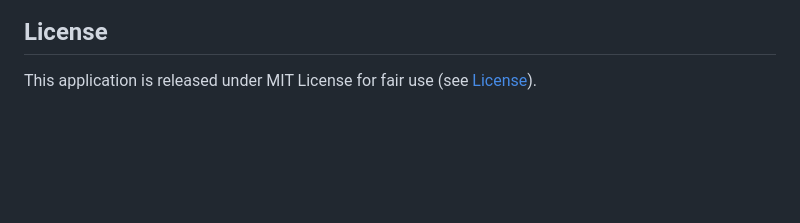
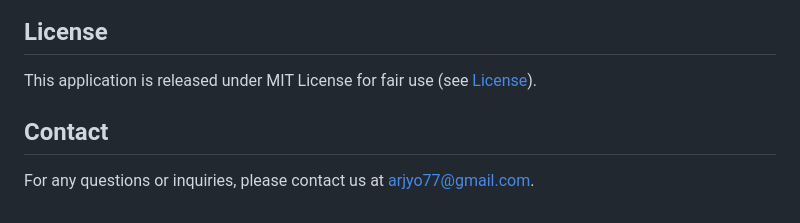
Before and after one commit to arjyo851/HomeSolutions, a Markdown page: README.md, the part around the change. Rendered like a GitHub page; blank space fills up the shorter version.

```diff
--- a/README.md
+++ b/README.md
@@ -175,3 +175,7 @@ Don't forget to give the project a star!
 ## License
 
 This application is released under MIT License for fair use (see [License](https://github.com/arjyo851/HomeSolutions/blob/main/LICENSE)).
+
+## Contact
+
+For any questions or inquiries, please contact us at arjyo77@gmail.com.
```
